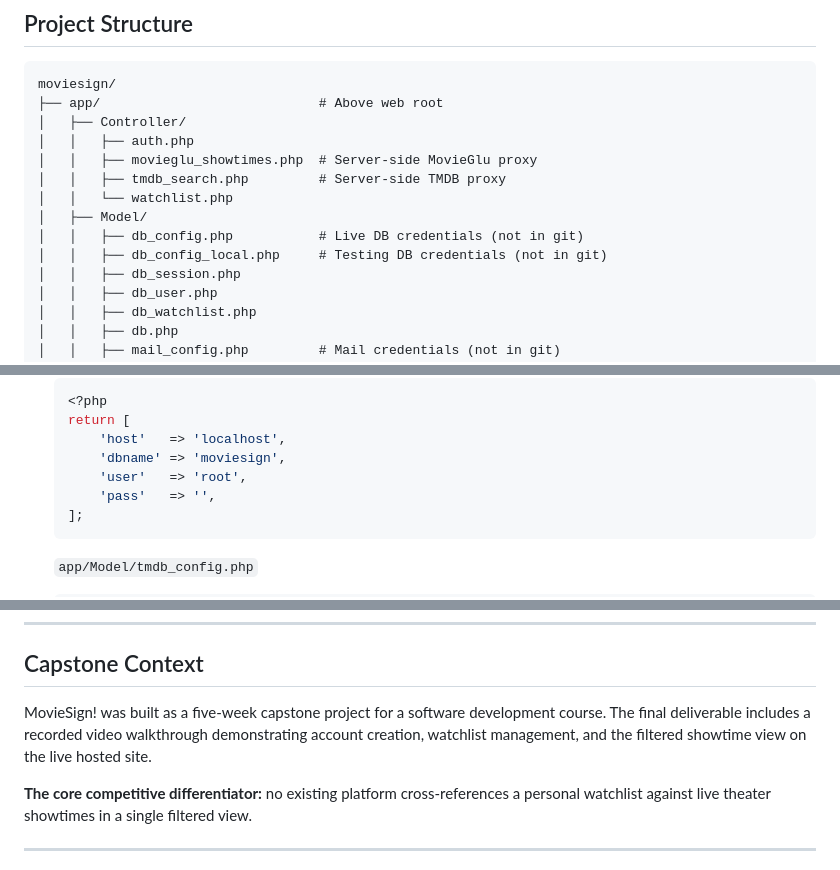
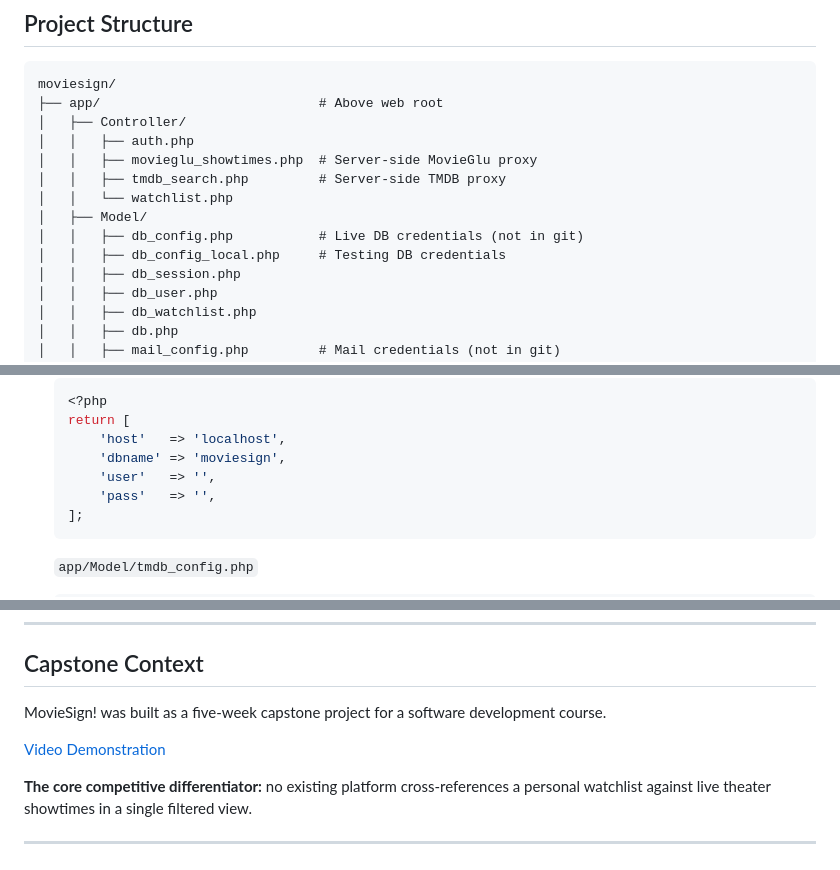
Before and after one commit to isobel78/Movie-Sign, a Markdown page: README.md, 3 parts joined by grey strips. GitHub-like rendering.

Commit message:
updated README to include Demo Video

````diff
--- a/README.md
+++ b/README.md
@@ -48,7 +48,7 @@ moviesign/
 │   │   └── watchlist.php
 │   ├── Model/
 │   │   ├── db_config.php           # Live DB credentials (not in git)
-│   │   ├── db_config_local.php     # Testing DB credentials (not in git)
+│   │   ├── db_config_local.php     # Testing DB credentials
 │   │   ├── db_session.php
 │   │   ├── db_user.php
 │   │   ├── db_watchlist.php
@@ -96,7 +96,7 @@ moviesign/
    return [
        'host'   => 'localhost',
        'dbname' => 'moviesign',
-       'user'   => 'root',
+       'user'   => '',
        'pass'   => '',
    ];
    ```
@@ -205,7 +205,9 @@ Showtime data from MovieGlu is fetched at request time and not persisted — kee
 
 ## Capstone Context
 
-MovieSign! was built as a five-week capstone project for a software development course. The final deliverable includes a recorded video walkthrough demonstrating account creation, watchlist management, and the filtered showtime view on the live hosted site.
+MovieSign! was built as a five-week capstone project for a software development course.
+
+[Video Demonstration](https://github.com/user-attachments/assets/55c3fb28-36c9-4446-be71-b7a09ede8d61)
 
 **The core competitive differentiator:** no existing platform cross-references a personal watchlist against live theater showtimes in a single filtered view.
 
````
Also changed, not shown: other parts of README.md (+1 -1 lines).
